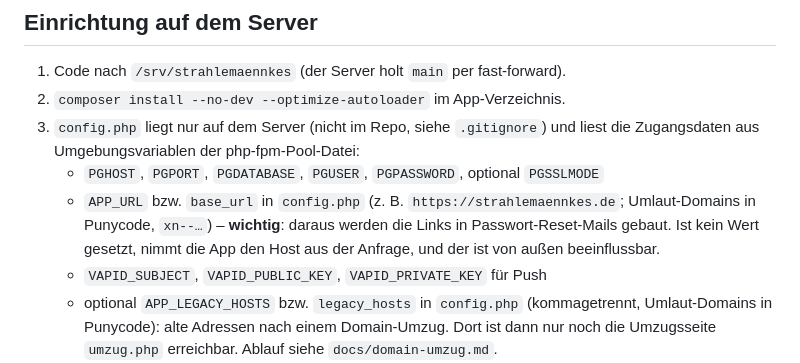
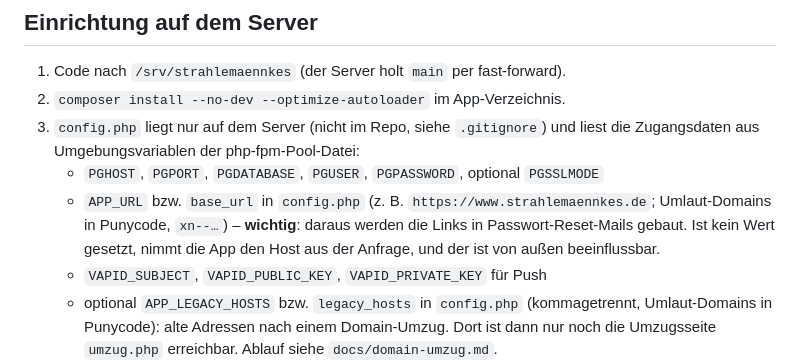
Before and after one commit to Fischje/strahlemaennkes, a Markdown page: README.md, the part around the change. Drawn GitHub-style.

```diff
--- a/README.md
+++ b/README.md
@@ -16,7 +16,7 @@ Interne, mobile Web-App (PWA) für den Schützenzug **„Strahlemännkes“**: G
 2. `composer install --no-dev --optimize-autoloader` im App-Verzeichnis.
 3. `config.php` liegt nur auf dem Server (nicht im Repo, siehe `.gitignore`) und liest die Zugangsdaten aus Umgebungsvariablen der php-fpm-Pool-Datei:
    - `PGHOST`, `PGPORT`, `PGDATABASE`, `PGUSER`, `PGPASSWORD`, optional `PGSSLMODE`
-   - `APP_URL` bzw. `base_url` in `config.php` (z. B. `https://strahlemaennkes.de`; Umlaut-Domains in Punycode, `xn--…`) – **wichtig**: daraus werden die Links in Passwort-Reset-Mails gebaut. Ist kein Wert gesetzt, nimmt die App den Host aus der Anfrage, und der ist von außen beeinflussbar.
+   - `APP_URL` bzw. `base_url` in `config.php` (z. B. `https://www.strahlemaennkes.de`; Umlaut-Domains in Punycode, `xn--…`) – **wichtig**: daraus werden die Links in Passwort-Reset-Mails gebaut. Ist kein Wert gesetzt, nimmt die App den Host aus der Anfrage, und der ist von außen beeinflussbar.
    - `VAPID_SUBJECT`, `VAPID_PUBLIC_KEY`, `VAPID_PRIVATE_KEY` für Push
    - optional `APP_LEGACY_HOSTS` bzw. `legacy_hosts` in `config.php` (kommagetrennt, Umlaut-Domains in Punycode): alte Adressen nach einem Domain-Umzug. Dort ist dann nur noch die Umzugsseite `umzug.php` erreichbar. Ablauf siehe `docs/domain-umzug.md`.
 4. Ordner für geschützte Dateien (außerhalb des Webroots):
```
Also changed, not shown: docs/domain-umzug.md (+42 -17 lines).
